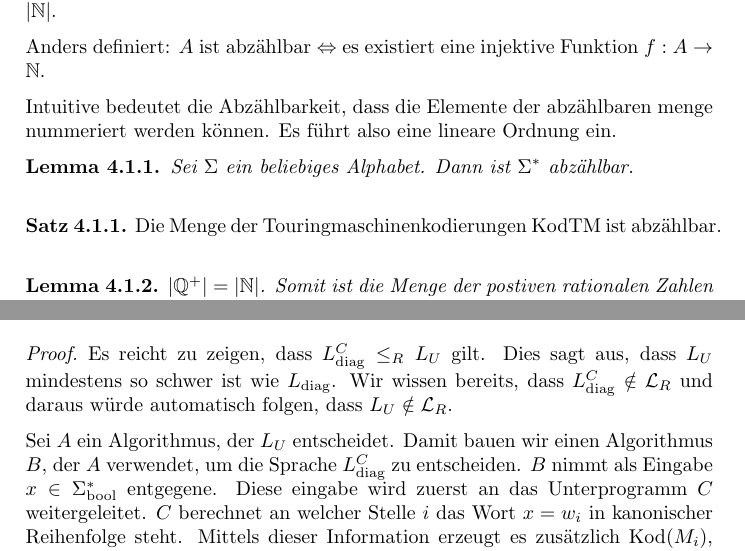
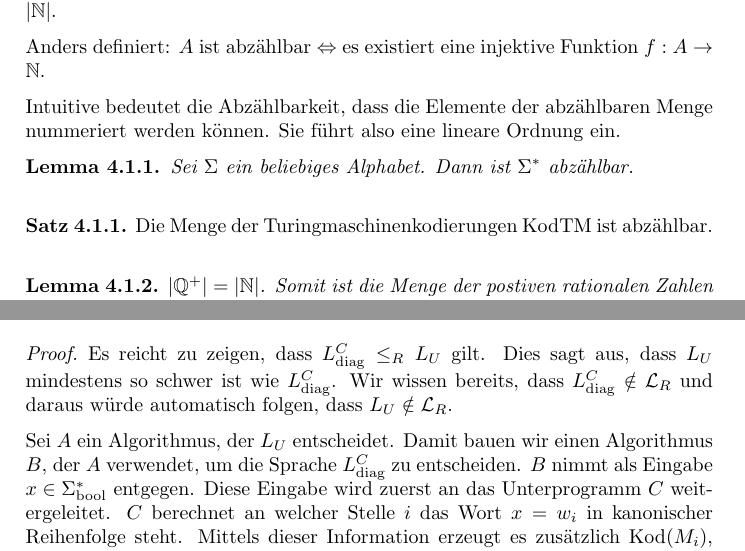
Before and after one commit to groggi/eth-ti-zf, a LaTeX document (main.tex, which reads chapter_5.tex): two parts of pages 26 and 28 of 38, joined at a grey line, cut so that both start at the same text. Compiled offline with pdfLaTeX.

Commit message:
Typos round 3 and fixed 'Summenformel für # Prog.'

```diff
--- a/chapter_5.tex
+++ b/chapter_5.tex
@@ -15,14 +15,14 @@ Eine Menge \(A\) ist \textbf{abzählbar}, falls A endlich ist oder \(|A| = |\N|\
 Anders definiert: \(A\) ist abzählbar \(\Leftrightarrow\) es existiert eine injektive Funktion \(f: A \to \N\).
 \end{definition}
 
-Intuitive bedeutet die Abzählbarkeit, dass die Elemente der abzählbaren menge nummeriert werden können. Es führt also eine lineare Ordnung ein.
+Intuitive bedeutet die Abzählbarkeit, dass die Elemente der abzählbaren Menge nummeriert werden können. Sie führt also eine lineare Ordnung ein.
 
 \begin{lemma}
 Sei \(\Sigma\) ein beliebiges Alphabet. Dann ist \(\Sigma^*\) abzählbar.\\
 \end{lemma}
 
 \begin{satz}
-Die Menge der Touringmaschinenkodierungen \(\operatorname{KodTM}\) ist abzählbar.\\
+Die Menge der Turingmaschinenkodierungen \(\operatorname{KodTM}\) ist abzählbar.\\
 \end{satz}
 
 \begin{lemma}
@@ -112,9 +112,9 @@ Es existiert die \textbf{universelle} TM \( U \), so dass \( L(U) = L_U \). Dara
 \end{satz}
 
 \begin{proof}
-Es reicht zu zeigen, dass \( L_\text{diag}^C \leq_R L_U \) gilt. Dies sagt aus, dass \( L_U \) mindestens so schwer ist wie \( L_\text{diag} \). Wir wissen bereits, dass \( L_\text{diag}^C \notin \mathcal{L}_R \) und daraus würde automatisch folgen, dass \( L_U \notin \mathcal{L}_R \).
+Es reicht zu zeigen, dass \( L_\text{diag}^C \leq_R L_U \) gilt. Dies sagt aus, dass \( L_U \) mindestens so schwer ist wie \( L_\text{diag}^C \). Wir wissen bereits, dass \( L_\text{diag}^C \notin \mathcal{L}_R \) und daraus würde automatisch folgen, dass \( L_U \notin \mathcal{L}_R \).
 
-Sei \( A \) ein Algorithmus, der \( L_U \) entscheidet. Damit bauen wir einen Algorithmus \( B \), der \( A \) verwendet, um die Sprache \( L_\text{diag}^C \) zu entscheiden. \( B \) nimmt als Eingabe \( x \in \Sigma_\text{bool}^* \) entgegene. Diese eingabe wird zuerst an das Unterprogramm \( C \) weitergeleitet. \( C \) berechnet an welcher Stelle \( i \) das Wort \( x = w_i \) in kanonischer Reihenfolge steht. Mittels dieser Information erzeugt es zusätzlich \( \operatorname{Kod}(M_i) \), also die \( i \)-te TM. Das Resultat von \( C \) ist somit \(\operatorname{Kod}(M_i)\#w_i\). Diese Ausgabe wird als Eingabe an \( A \) geleitet. Wir wissen, dass \( A \) entscheidet, ob \( M_i \) auf \( w_i \) hält. Nach der Vorgabe hält \( A \) auf der gegebenen Eingabe. Daraus folgt, dass auch \( B \) hält, da sowohl \( C \) als auch \( A \) Algorithmen sind. Weiter ist offensichtlich, dass \( L(B) = L_\text{diag}^C \). Somit ist \( L_U \) mindestens so schwer wie \( L_\text{diag}^C \). Daraus folgt, dass \( L_U \notin \mathcal{L}_R \).
+Sei \( A \) ein Algorithmus, der \( L_U \) entscheidet. Damit bauen wir einen Algorithmus \( B \), der \( A \) verwendet, um die Sprache \( L_\text{diag}^C \) zu entscheiden. \( B \) nimmt als Eingabe \( x \in \Sigma_\text{bool}^* \) entgegen. Diese Eingabe wird zuerst an das Unterprogramm \( C \) weitergeleitet. \( C \) berechnet an welcher Stelle \( i \) das Wort \( x = w_i \) in kanonischer Reihenfolge steht. Mittels dieser Information erzeugt es zusätzlich \( \operatorname{Kod}(M_i) \), also die \( i \)-te TM. Das Resultat von \( C \) ist somit \(\operatorname{Kod}(M_i)\#w_i\). Diese Ausgabe wird als Eingabe an \( A \) geleitet. Wir wissen, dass \( A \) entscheidet, ob \( M_i \) auf \( w_i \) hält. Nach der Vorgabe hält \( A \) auf der gegebenen Eingabe. Daraus folgt, dass auch \( B \) hält, da sowohl \( C \) als auch \( A \) Algorithmen sind. Weiter ist offensichtlich, dass \( L(B) = L_\text{diag}^C \). Somit ist \( L_U \) mindestens so schwer wie \( L_\text{diag}^C \). Daraus folgt, dass \( L_U \notin \mathcal{L}_R \).
 \end{proof}
 
 \begin{proof}[Beweis mittels EE-Reduktion]
```
Also changed, not shown: chapter_3.tex (+1 -1 lines), extras.tex (+1 -1 lines), chapter_5.tex (7 more changed lines).
